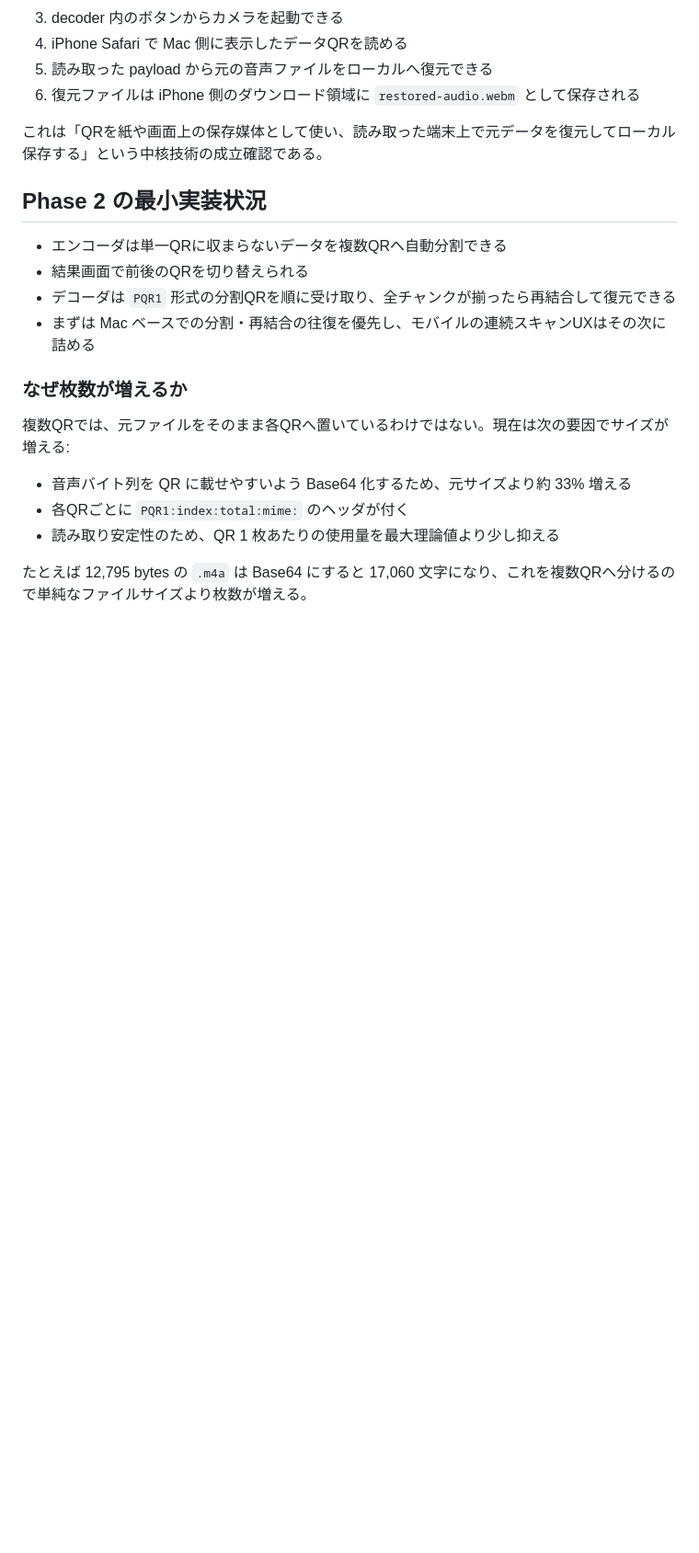
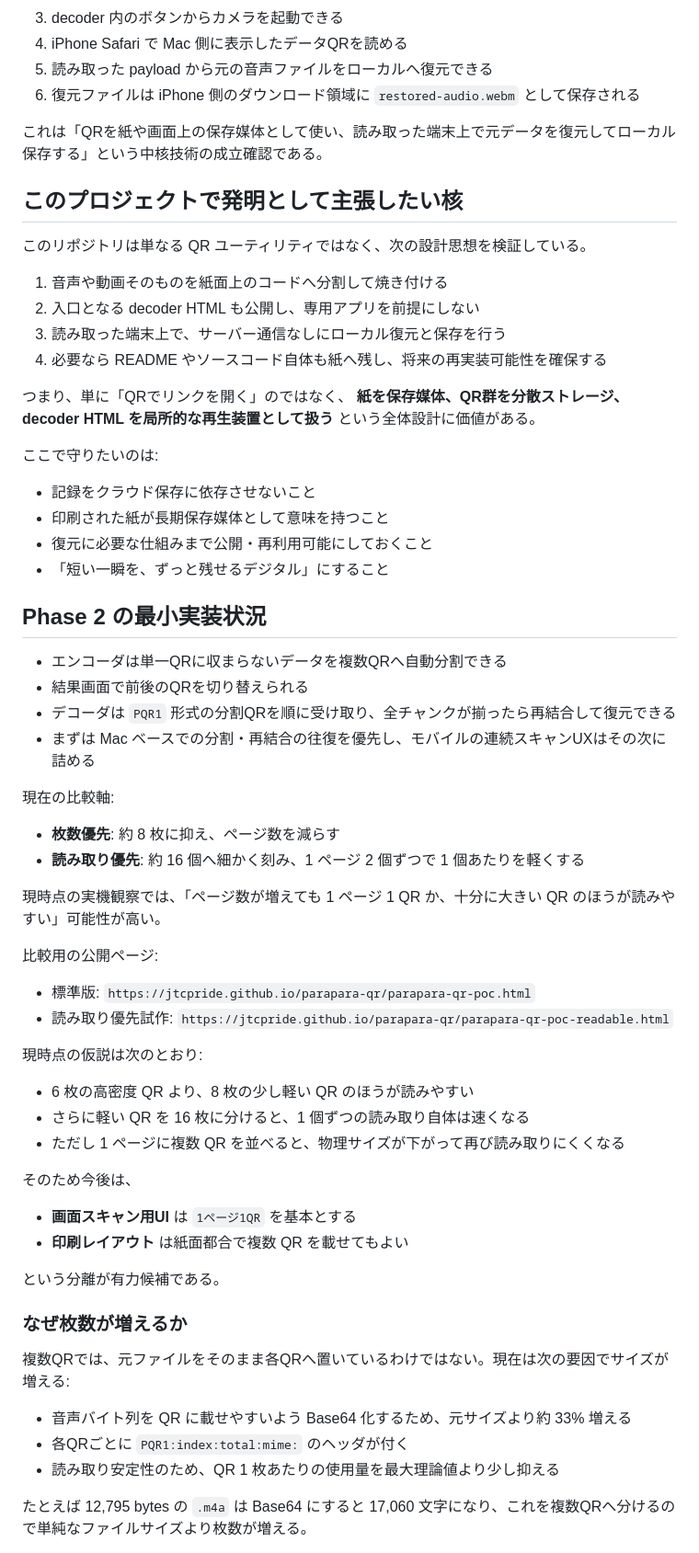
Before and after one commit to jtcpride/parapara-qr, a Markdown page: README.md, the part around the change. Shown at 92% size. Drawn GitHub-style; blank space fills up the shorter version.

Commit message:
Clarify invention narrative and comparison modes

```diff
--- a/README.md
+++ b/README.md
@@ -21,12 +21,57 @@ GitHub Pages 上の録音は、ブラウザごとの圧縮効率差を吸収す
 
 これは「QRを紙や画面上の保存媒体として使い、読み取った端末上で元データを復元してローカル保存する」という中核技術の成立確認である。
 
+## このプロジェクトで発明として主張したい核
+
+このリポジトリは単なる QR ユーティリティではなく、次の設計思想を検証している。
+
+1. 音声や動画そのものを紙面上のコードへ分割して焼き付ける
+2. 入口となる decoder HTML も公開し、専用アプリを前提にしない
+3. 読み取った端末上で、サーバー通信なしにローカル復元と保存を行う
+4. 必要なら README やソースコード自体も紙へ残し、将来の再実装可能性を確保する
+
+つまり、単に「QRでリンクを開く」のではなく、
+**紙を保存媒体、QR群を分散ストレージ、decoder HTML を局所的な再生装置として扱う**
+という全体設計に価値がある。
+
+ここで守りたいのは:
+
+- 記録をクラウド保存に依存させないこと
+- 印刷された紙が長期保存媒体として意味を持つこと
+- 復元に必要な仕組みまで公開・再利用可能にしておくこと
+- 「短い一瞬を、ずっと残せるデジタル」にすること
+
 ## Phase 2 の最小実装状況
 
 - エンコーダは単一QRに収まらないデータを複数QRへ自動分割できる
 - 結果画面で前後のQRを切り替えられる
 - デコーダは `PQR1` 形式の分割QRを順に受け取り、全チャンクが揃ったら再結合して復元できる
 - まずは Mac ベースでの分割・再結合の往復を優先し、モバイルの連続スキャンUXはその次に詰める
+
+現在の比較軸:
+
+- **枚数優先**: 約 8 枚に抑え、ページ数を減らす
+- **読み取り優先**: 約 16 個へ細かく刻み、1 ページ 2 個ずつで 1 個あたりを軽くする
+
+現時点の実機観察では、「ページ数が増えても 1 ページ 1 QR か、十分に大きい QR のほうが読みやすい」可能性が高い。
+
+比較用の公開ページ:
+
+- 標準版: `https://jtcpride.github.io/parapara-qr/parapara-qr-poc.html`
+- 読み取り優先試作: `https://jtcpride.github.io/parapara-qr/parapara-qr-poc-readable.html`
+
+現時点の仮説は次のとおり:
+
+- 6 枚の高密度 QR より、8 枚の少し軽い QR のほうが読みやすい
+- さらに軽い QR を 16 枚に分けると、1 個ずつの読み取り自体は速くなる
+- ただし 1 ページに複数 QR を並べると、物理サイズが下がって再び読み取りにくくなる
+
+そのため今後は、
+
+- **画面スキャン用UI** は `1ページ1QR` を基本とする
+- **印刷レイアウト** は紙面都合で複数 QR を載せてもよい
+
+という分離が有力候補である。
 
 ### なぜ枚数が増えるか
 
```
Also changed, not shown: VISION.md (+24 -0 lines).
